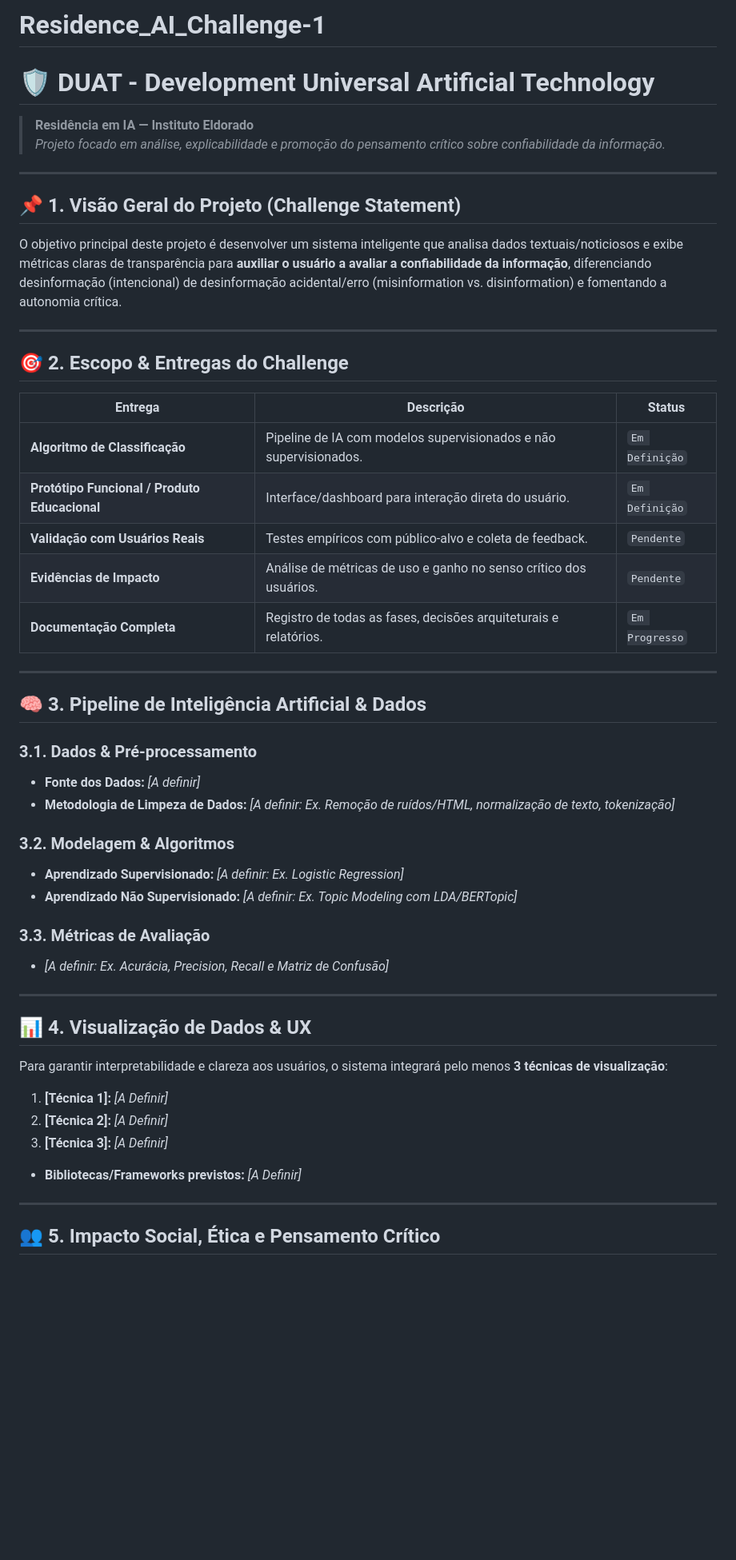
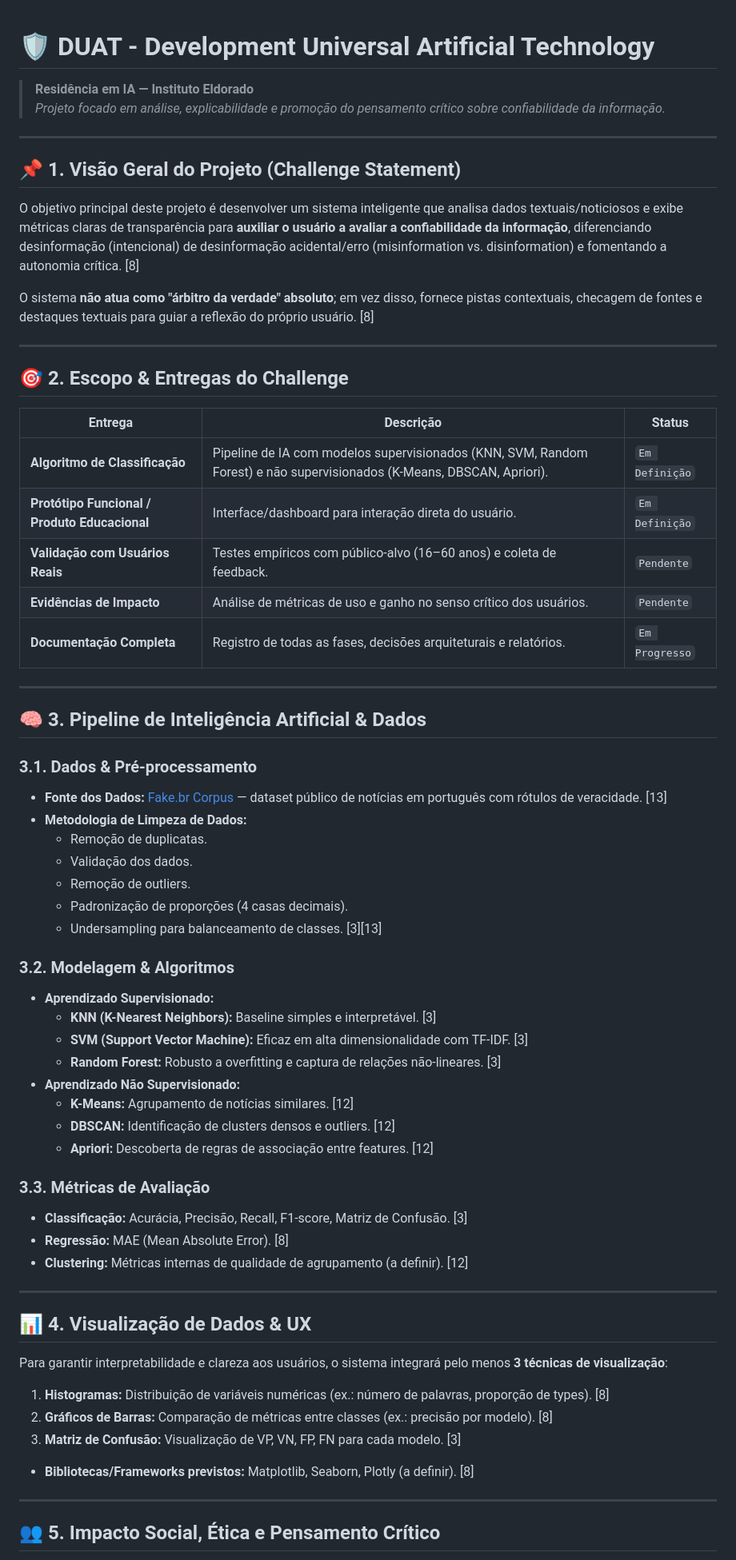
Before and after one commit to minneh8/Residence_AI_Challenge-1, a Markdown page: README.md, the part around one of its changes. Shown at 80% size. Rendered like a GitHub page; blank space fills up the shorter version.

Commit message:
Revisado o arquivo README, incluindo o escopo do projeto e as metodologias
Atualizamos os detalhes do projeto, adicionamos referências e esclarecemos as metodologias.

```diff
--- a/README.md
+++ b/README.md
@@ -1,4 +1,3 @@
-# Residence_AI_Challenge-1
 # 🛡️ DUAT - Development Universal Artificial Technology
 > **Residência em IA — Instituto Eldorado**
 > *Projeto focado em análise, explicabilidade e promoção do pensamento crítico sobre confiabilidade da informação.*
@@ -6,7 +5,9 @@
 ---
 
 ## 📌 1. Visão Geral do Projeto (Challenge Statement)
-O objetivo principal deste projeto é desenvolver um sistema inteligente que analisa dados textuais/noticiosos e exibe métricas claras de transparência para **auxiliar o usuário a avaliar a confiabilidade da informação**, diferenciando desinformação (intencional) de desinformação acidental/erro (misinformation vs. disinformation) e fomentando a autonomia crítica.
+O objetivo principal deste projeto é desenvolver um sistema inteligente que analisa dados textuais/noticiosos e exibe métricas claras de transparência para **auxiliar o usuário a avaliar a confiabilidade da informação**, diferenciando desinformação (intencional) de desinformação acidental/erro (misinformation vs. disinformation) e fomentando a autonomia crítica. [8]
+
+O sistema **não atua como "árbitro da verdade" absoluto**; em vez disso, fornece pistas contextuais, checagem de fontes e destaques textuais para guiar a reflexão do próprio usuário. [8]
 
 ---
 
@@ -14,9 +15,9 @@ O objetivo principal deste projeto é desenvolver um sistema inteligente que ana
 
 | Entrega | Descrição | Status |
 |---|---|---|
-| **Algoritmo de Classificação** | Pipeline de IA com modelos supervisionados e não supervisionados. | `Em Definição` |
+| **Algoritmo de Classificação** | Pipeline de IA com modelos supervisionados (KNN, SVM, Random Forest) e não supervisionados (K-Means, DBSCAN, Apriori). | `Em Definição` |
 | **Protótipo Funcional / Produto Educacional** | Interface/dashboard para interação direta do usuário. | `Em Definição` |
-| **Validação com Usuários Reais** | Testes empíricos com público-alvo e coleta de feedback. | `Pendente` |
+| **Validação com Usuários Reais** | Testes empíricos com público-alvo (16–60 anos) e coleta de feedback. | `Pendente` |
 | **Evidências de Impacto** | Análise de métricas de uso e ganho no senso crítico dos usuários. | `Pendente` |
 | **Documentação Completa** | Registro de todas as fases, decisões arquiteturais e relatórios. | `Em Progresso` |
 
@@ -25,25 +26,38 @@ O objetivo principal deste projeto é desenvolver um sistema inteligente que ana
 ## 🧠 3. Pipeline de Inteligência Artificial & Dados
 
 ### 3.1. Dados & Pré-processamento
-- **Fonte dos Dados:** *[A definir]*
-- **Metodologia de Limpeza de Dados:** *[A definir: Ex. Remoção de ruídos/HTML, normalização de texto, tokenização]*
+- **Fonte dos Dados:** [Fake.br Corpus](https://github.com/roneysco/Fake.br-Corpus) — dataset público de notícias em português com rótulos de veracidade. [13]
+- **Metodologia de Limpeza de Dados:**
+  - Remoção de duplicatas.
+  - Validação dos dados.
+  - Remoção de outliers.
+  - Padronização de proporções (4 casas decimais).
+  - Undersampling para balanceamento de classes. [3][13]
 
 ### 3.2. Modelagem & Algoritmos
-- **Aprendizado Supervisionado:** *[A definir: Ex. Logistic Regression]*
-- **Aprendizado Não Supervisionado:** *[A definir: Ex. Topic Modeling com LDA/BERTopic]*
+- **Aprendizado Supervisionado:**
+  - **KNN (K-Nearest Neighbors):** Baseline simples e interpretável. [3]
+  - **SVM (Support Vector Machine):** Eficaz em alta dimensionalidade com TF-IDF. [3]
+  - **Random Forest:** Robusto a overfitting e captura de relações não-lineares. [3]
+- **Aprendizado Não Supervisionado:**
+  - **K-Means:** Agrupamento de notícias similares. [12]
+  - **DBSCAN:** Identificação de clusters densos e outliers. [12]
+  - **Apriori:** Descoberta de regras de associação entre features. [12]
 
 ### 3.3. Métricas de Avaliação
-- *[A definir: Ex. Acurácia, Precision, Recall e Matriz de Confusão]*
+- **Classificação:** Acurácia, Precisão, Recall, F1-score, Matriz de Confusão. [3]
+- **Regressão:** MAE (Mean Absolute Error). [8]
+- **Clustering:** Métricas internas de qualidade de agrupamento (a definir). [12]
 
 ---
 
 ## 📊 4. Visualização de Dados & UX
 Para garantir interpretabilidade e clareza aos usuários, o sistema integrará pelo menos **3 técnicas de visualização**:
-1. **[Técnica 1]:** *[A Definir]*
-2. **[Técnica 2]:** *[A Definir]*
-3. **[Técnica 3]:** *[A Definir]*
+1. **Histogramas:** Distribuição de variáveis numéricas (ex.: número de palavras, proporção de types). [8]
+2. **Gráficos de Barras:** Comparação de métricas entre classes (ex.: precisão por modelo). [8]
+3. **Matriz de Confusão:** Visualização de VP, VN, FP, FN para cada modelo. [3]
 
-* **Bibliotecas/Frameworks previstos:** *[A Definir]*
+* **Bibliotecas/Frameworks previstos:** Matplotlib, Seaborn, Plotly (a definir). [8]
 
 ---
 
```
Also changed, not shown: other parts of README.md (+74 -9 lines).
